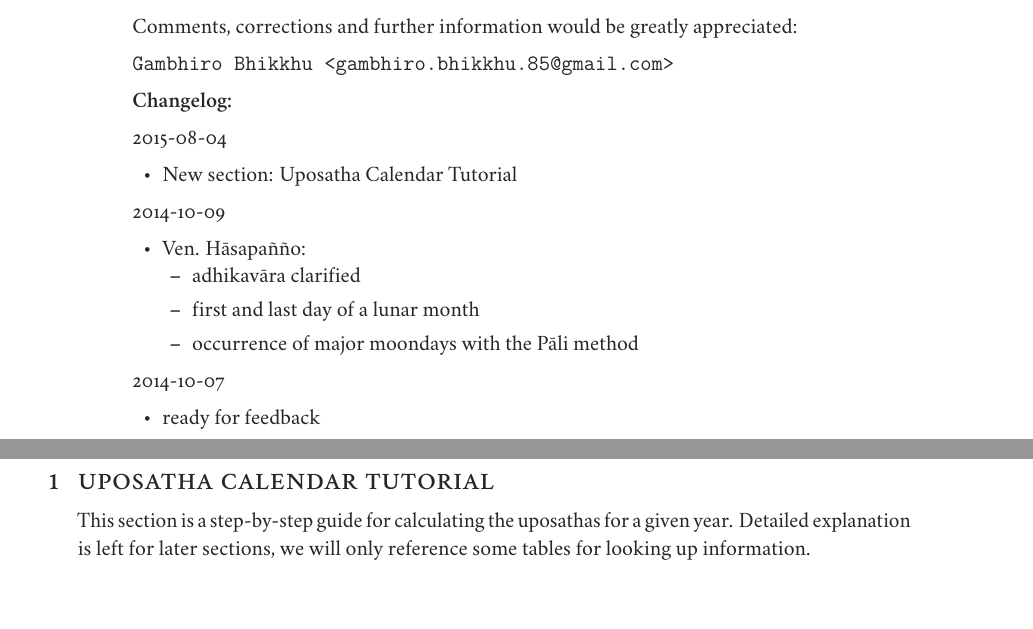
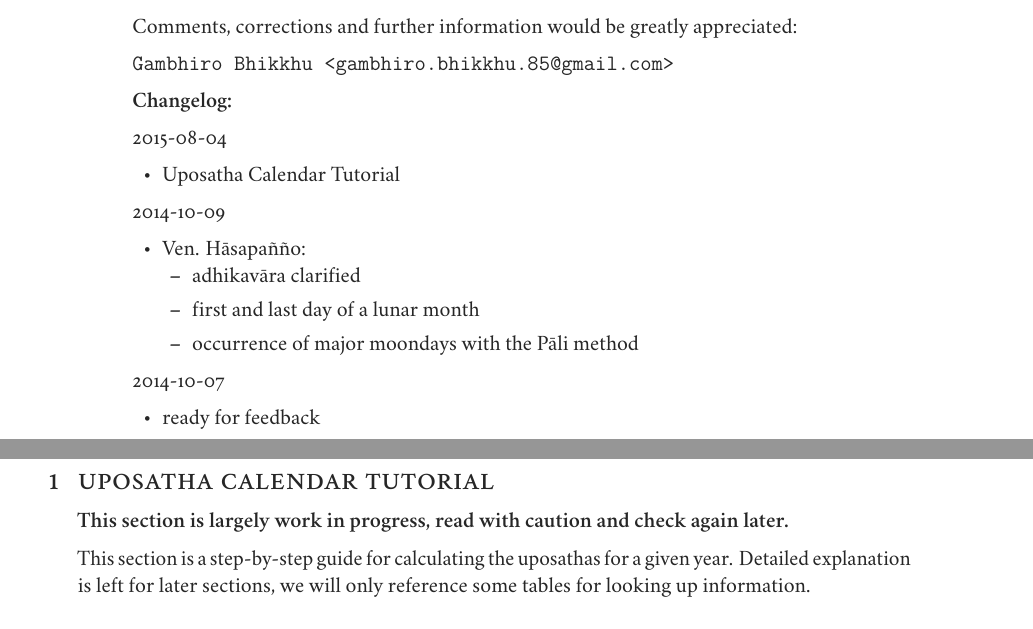
Before and after one commit to profound-labs/calculating-the-uposatha-moondays, a LaTeX thesis (sources/calculating-the-uposatha-moondays.tex): two parts of pages 1 and 2 of 16, joined at a grey line, cut so that both start at the same text, the shorter picture padded with empty space. The pictures show the PDF file calculating-the-uposatha-moondays.pdf that the author committed with the source.

Commit message:
tutorial is wip

```diff
--- a/sources/calculating-the-uposatha-moondays.tex
+++ b/sources/calculating-the-uposatha-moondays.tex
@@ -48,7 +48,7 @@ appreciated:
 
 2015-08-04
 \begin{itemize}
-\item New section: Uposatha Calendar Tutorial
+\item Uposatha Calendar Tutorial
 \end{itemize}
 2014-10-09
 \begin{itemize}
@@ -69,6 +69,8 @@ appreciated:
 
 \chapter{Uposatha Calendar Tutorial}
 \label{sec-1}
+
+\textbf{This section is largely work in progress, read with caution and check again later.}
 
 This section is a step-by-step guide for calculating the uposathas for a given
 year. Detailed explanation is left for later sections, we will only reference
```
Also changed, not shown: calculating-the-uposatha-moondays.pdf, sources/calculating-the-uposatha-moondays.tex (4 more changed lines), 1 other file.
